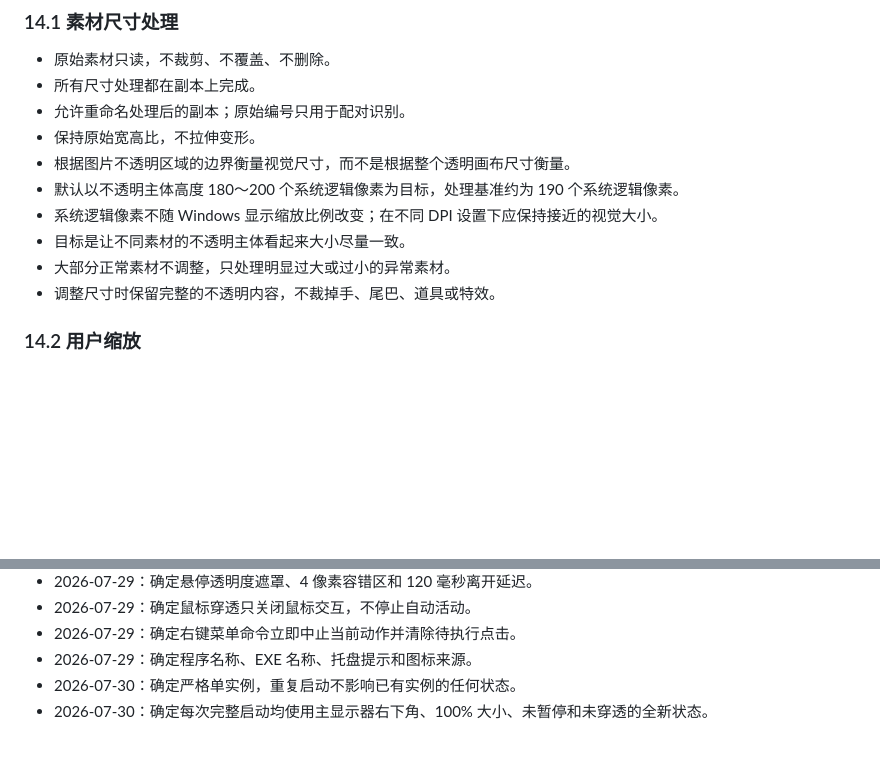
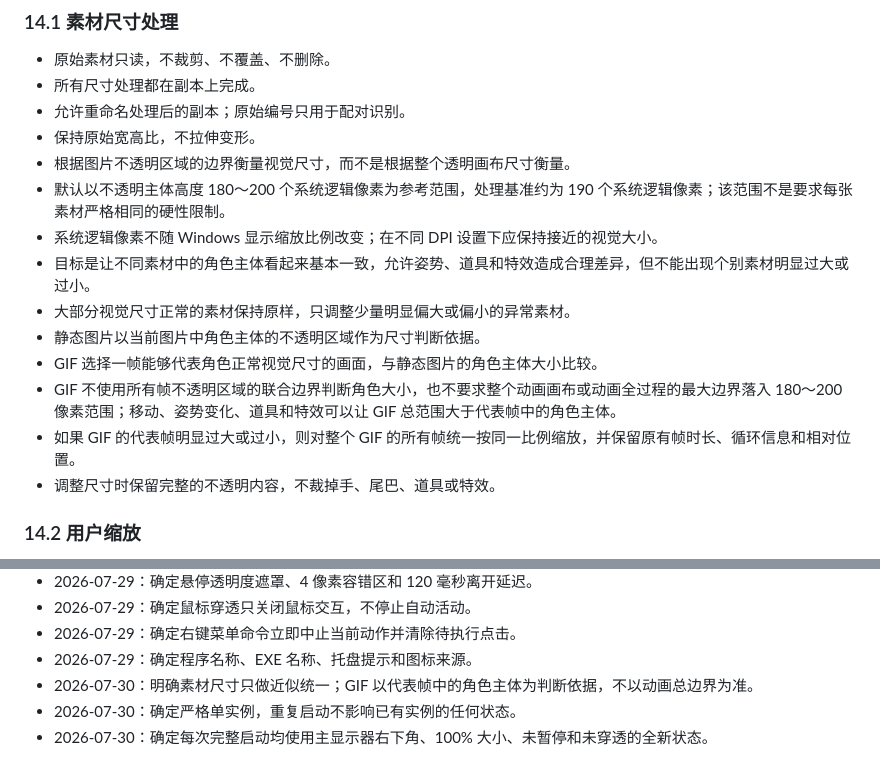
Before and after one commit to WalnuTpz/touneko-desktop-pet, a Markdown page: docs/桌宠规则.md, 2 parts joined by grey strips. Rendered like a GitHub page; blank space fills up the shorter version.

Commit message:
Document flexible sprite size normalization

```diff
--- a/docs/桌宠规则.md
+++ b/docs/桌宠规则.md
@@ -246,10 +246,14 @@
 - 允许重命名处理后的副本；原始编号只用于配对识别。
 - 保持原始宽高比，不拉伸变形。
 - 根据图片不透明区域的边界衡量视觉尺寸，而不是根据整个透明画布尺寸衡量。
-- 默认以不透明主体高度 180～200 个系统逻辑像素为目标，处理基准约为 190 个系统逻辑像素。
+- 默认以不透明主体高度 180～200 个系统逻辑像素为参考范围，处理基准约为 190 个系统逻辑像素；该范围不是要求每张素材严格相同的硬性限制。
 - 系统逻辑像素不随 Windows 显示缩放比例改变；在不同 DPI 设置下应保持接近的视觉大小。
-- 目标是让不同素材的不透明主体看起来大小尽量一致。
-- 大部分正常素材不调整，只处理明显过大或过小的异常素材。
+- 目标是让不同素材中的角色主体看起来基本一致，允许姿势、道具和特效造成合理差异，但不能出现个别素材明显过大或过小。
+- 大部分视觉尺寸正常的素材保持原样，只调整少量明显偏大或偏小的异常素材。
+- 静态图片以当前图片中角色主体的不透明区域作为尺寸判断依据。
+- GIF 选择一帧能够代表角色正常视觉尺寸的画面，与静态图片的角色主体大小比较。
+- GIF 不使用所有帧不透明区域的联合边界判断角色大小，也不要求整个动画画布或动画全过程的最大边界落入 180～200 像素范围；移动、姿势变化、道具和特效可以让 GIF 总范围大于代表帧中的角色主体。
+- 如果 GIF 的代表帧明显过大或过小，则对整个 GIF 的所有帧统一按同一比例缩放，并保留原有帧时长、循环信息和相对位置。
 - 调整尺寸时保留完整的不透明内容，不裁掉手、尾巴、道具或特效。
 
 ### 14.2 用户缩放
@@ -409,5 +413,6 @@
 - 2026-07-29：确定鼠标穿透只关闭鼠标交互，不停止自动活动。
 - 2026-07-29：确定右键菜单命令立即中止当前动作并清除待执行点击。
 - 2026-07-29：确定程序名称、EXE 名称、托盘提示和图标来源。
+- 2026-07-30：明确素材尺寸只做近似统一；GIF 以代表帧中的角色主体为判断依据，不以动画总边界为准。
 - 2026-07-30：确定严格单实例，重复启动不影响已有实例的任何状态。
 - 2026-07-30：确定每次完整启动均使用主显示器右下角、100% 大小、未暂停和未穿透的全新状态。
```
